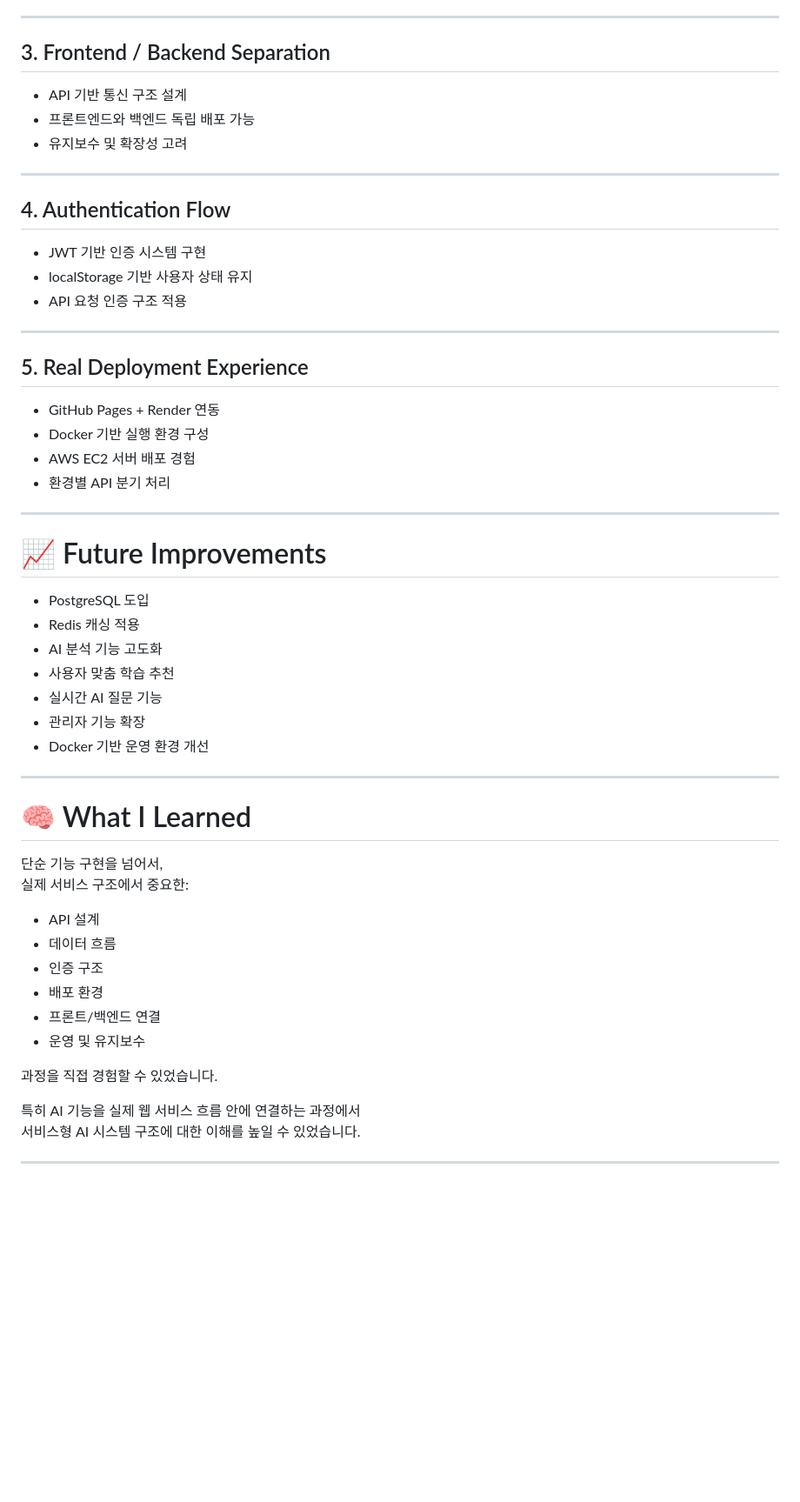
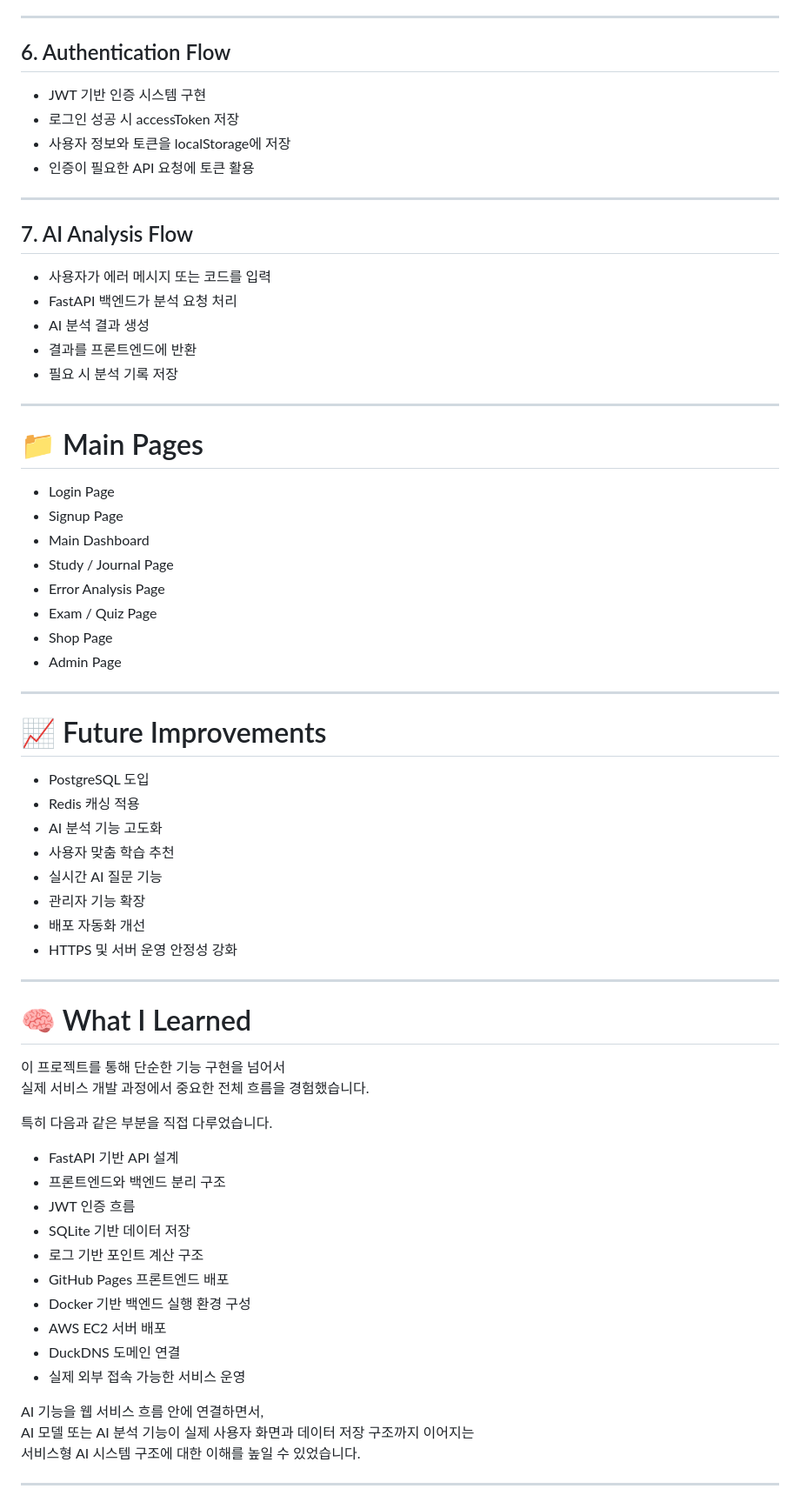
Before and after one commit to dahunee1111/AI-Developer-Assistant, a Markdown page: README.md, the part around one of its changes. Shown at 87% size. GitHub-like rendering; blank space fills up the shorter version.

```diff
--- a/README.md
+++ b/README.md
@@ -157,28 +214,35 @@ SQLite Storage
 
 ---
 
-## 3. Frontend / Backend Separation
+## 6. Authentication Flow
 
-- API 기반 통신 구조 설계
-- 프론트엔드와 백엔드 독립 배포 가능
-- 유지보수 및 확장성 고려
+- JWT 기반 인증 시스템 구현
+- 로그인 성공 시 accessToken 저장
+- 사용자 정보와 토큰을 localStorage에 저장
+- 인증이 필요한 API 요청에 토큰 활용
 
 ---
 
-## 4. Authentication Flow
+## 7. AI Analysis Flow
 
-- JWT 기반 인증 시스템 구현
-- localStorage 기반 사용자 상태 유지
-- API 요청 인증 구조 적용
+- 사용자가 에러 메시지 또는 코드를 입력
+- FastAPI 백엔드가 분석 요청 처리
+- AI 분석 결과 생성
+- 결과를 프론트엔드에 반환
+- 필요 시 분석 기록 저장
 
 ---
 
-## 5. Real Deployment Experience
+# 📁 Main Pages
 
-- GitHub Pages + Render 연동
-- Docker 기반 실행 환경 구성
-- AWS EC2 서버 배포 경험
-- 환경별 API 분기 처리
+- Login Page
+- Signup Page
+- Main Dashboard
+- Study / Journal Page
+- Error Analysis Page
+- Exam / Quiz Page
+- Shop Page
+- Admin Page
 
 ---
 
@@ -190,25 +254,31 @@ SQLite Storage
 - 사용자 맞춤 학습 추천
 - 실시간 AI 질문 기능
 - 관리자 기능 확장
-- Docker 기반 운영 환경 개선
+- 배포 자동화 개선
+- HTTPS 및 서버 운영 안정성 강화
 
 ---
 
 # 🧠 What I Learned
 
-단순 기능 구현을 넘어서,
-실제 서비스 구조에서 중요한:
+이 프로젝트를 통해 단순한 기능 구현을 넘어서
+실제 서비스 개발 과정에서 중요한 전체 흐름을 경험했습니다.
 
-- API 설계
-- 데이터 흐름
-- 인증 구조
-- 배포 환경
-- 프론트/백엔드 연결
-- 운영 및 유지보수
+특히 다음과 같은 부분을 직접 다루었습니다.
 
-과정을 직접 경험할 수 있었습니다.
+- FastAPI 기반 API 설계
+- 프론트엔드와 백엔드 분리 구조
+- JWT 인증 흐름
+- SQLite 기반 데이터 저장
+- 로그 기반 포인트 계산 구조
+- GitHub Pages 프론트엔드 배포
+- Docker 기반 백엔드 실행 환경 구성
+- AWS EC2 서버 배포
+- DuckDNS 도메인 연결
+- 실제 외부 접속 가능한 서비스 운영
 
-특히 AI 기능을 실제 웹 서비스 흐름 안에 연결하는 과정에서
+AI 기능을 웹 서비스 흐름 안에 연결하면서,
+AI 모델 또는 AI 분석 기능이 실제 사용자 화면과 데이터 저장 구조까지 이어지는
 서비스형 AI 시스템 구조에 대한 이해를 높일 수 있었습니다.
 
 ---
```
Also changed, not shown: other parts of README.md (+83 -22 lines).
